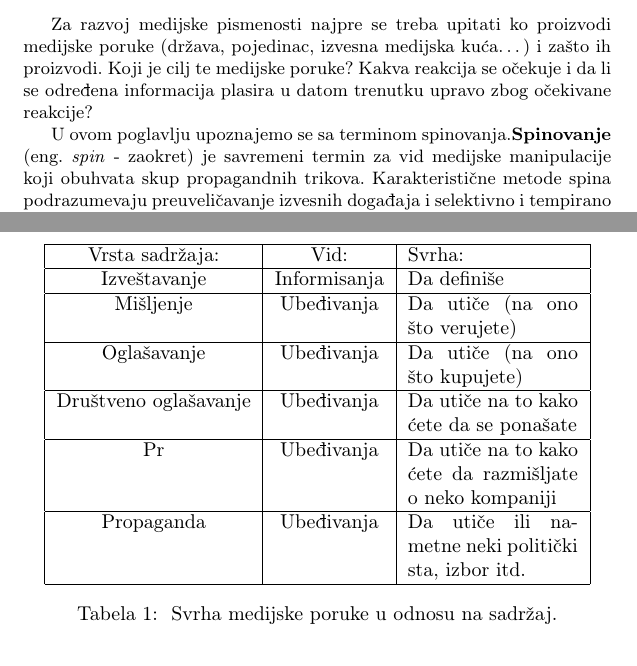
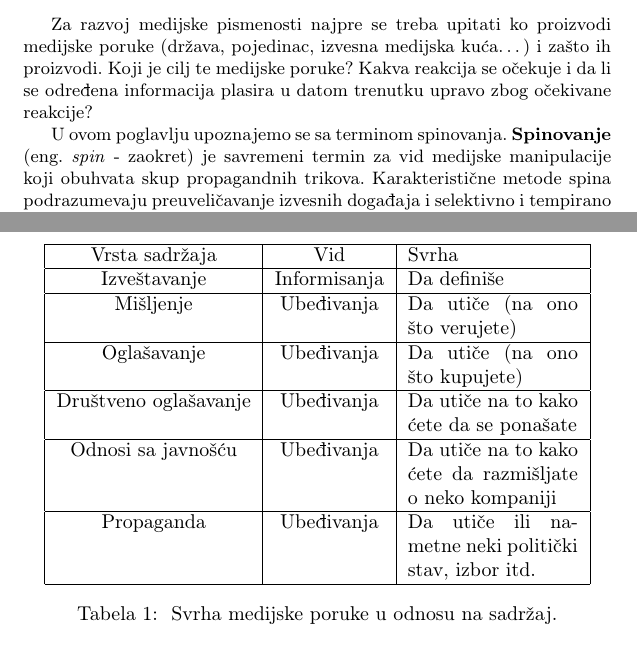
Before and after one commit to LjiljanaMihajlovic/16_TNP2022, a LaTeX document (16_MihajlovicStevanovicSimsicZecevic.tex): two parts of pages 4 and 5 of 10, joined at a grey line, cut so that both start at the same text. Compiled offline with pdfLaTeX.

Commit message:
Ispravljene gramaticke greske u tabeli1

```diff
--- a/16_MihajlovicStevanovicSimsicZecevic.tex
+++ b/16_MihajlovicStevanovicSimsicZecevic.tex
@@ -113,13 +113,13 @@ Pošto je danas netačna informacija lako proverljiva, osmišljena je nova, mnog
 \begin{table}[h!]
 \begin{center}
 \begin{tabular}{|c|c|p{3cm} |} \hline
-Vrsta sadržaja:& Vid:& Svrha:\\ \hline
+Vrsta sadržaja& Vid& Svrha\\ \hline
 Izveštavanje&Informisanja&Da definiše\\ \hline
 Mišljenje &Ubeđivanja&Da utiče (na ono što verujete)\\ \hline
 Oglašavanje &Ubeđivanja&Da utiče (na ono što kupujete)\\ \hline
 Društveno oglašavanje &Ubeđivanja&Da utiče na to kako ćete da se ponašate\\ \hline
-Pr &Ubeđivanja&Da utiče na to kako ćete da razmišljate o neko kompaniji\\ \hline
-Propaganda &Ubeđivanja&Da utiče ili nametne neki politički sta, izbor itd.\\ \hline
+Odnosi sa javnošću &Ubeđivanja&Da utiče na to kako ćete da razmišljate o neko kompaniji\\ \hline
+Propaganda &Ubeđivanja&Da utiče ili nametne neki politički stav, izbor itd.\\ \hline
 \end{tabular}
 \caption{ Svrha medijske poruke u odnosu na sadržaj.}
 \label{tab:tabela1}
```
Also changed, not shown: 16_MihajlovicStevanovicSimsicZecevic.tex (2 more changed lines).
